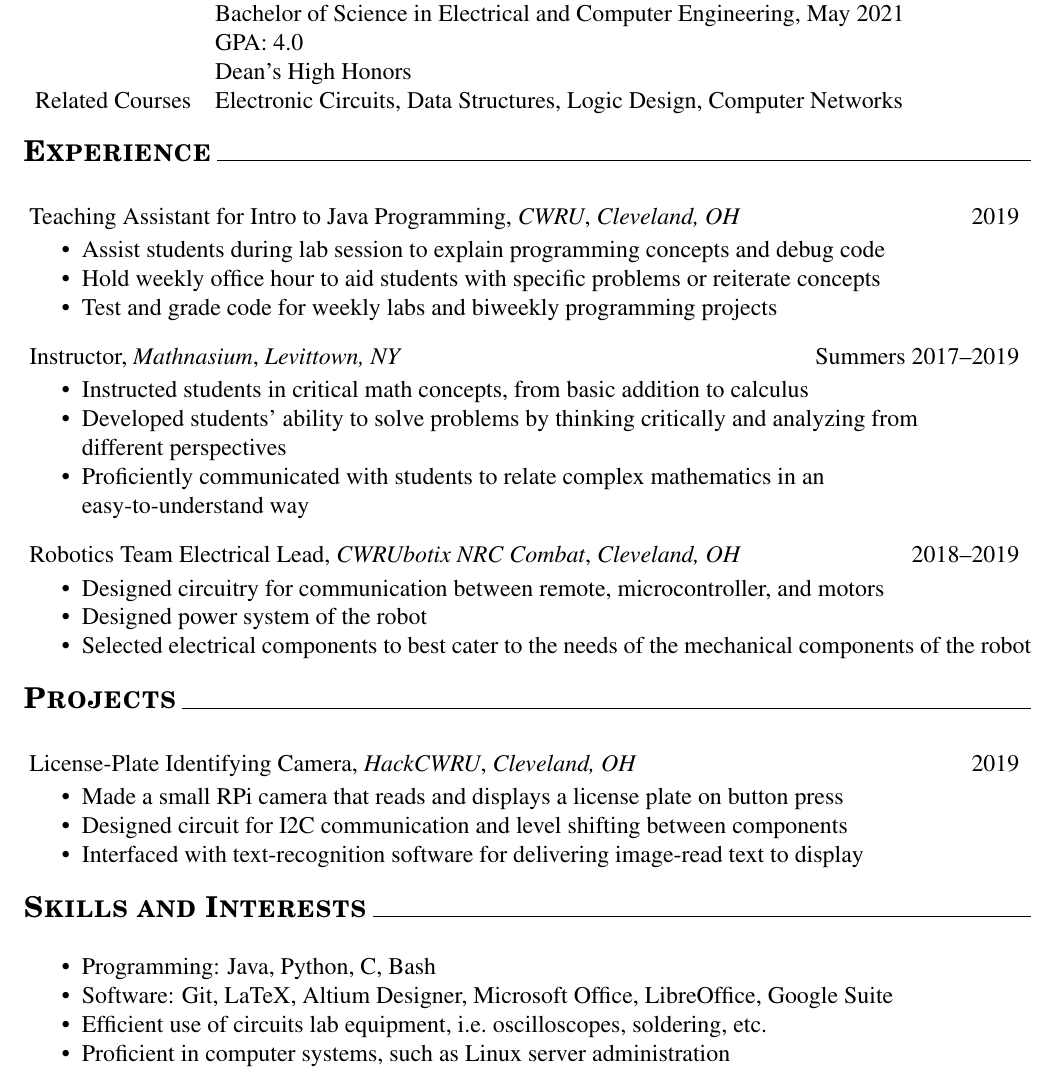
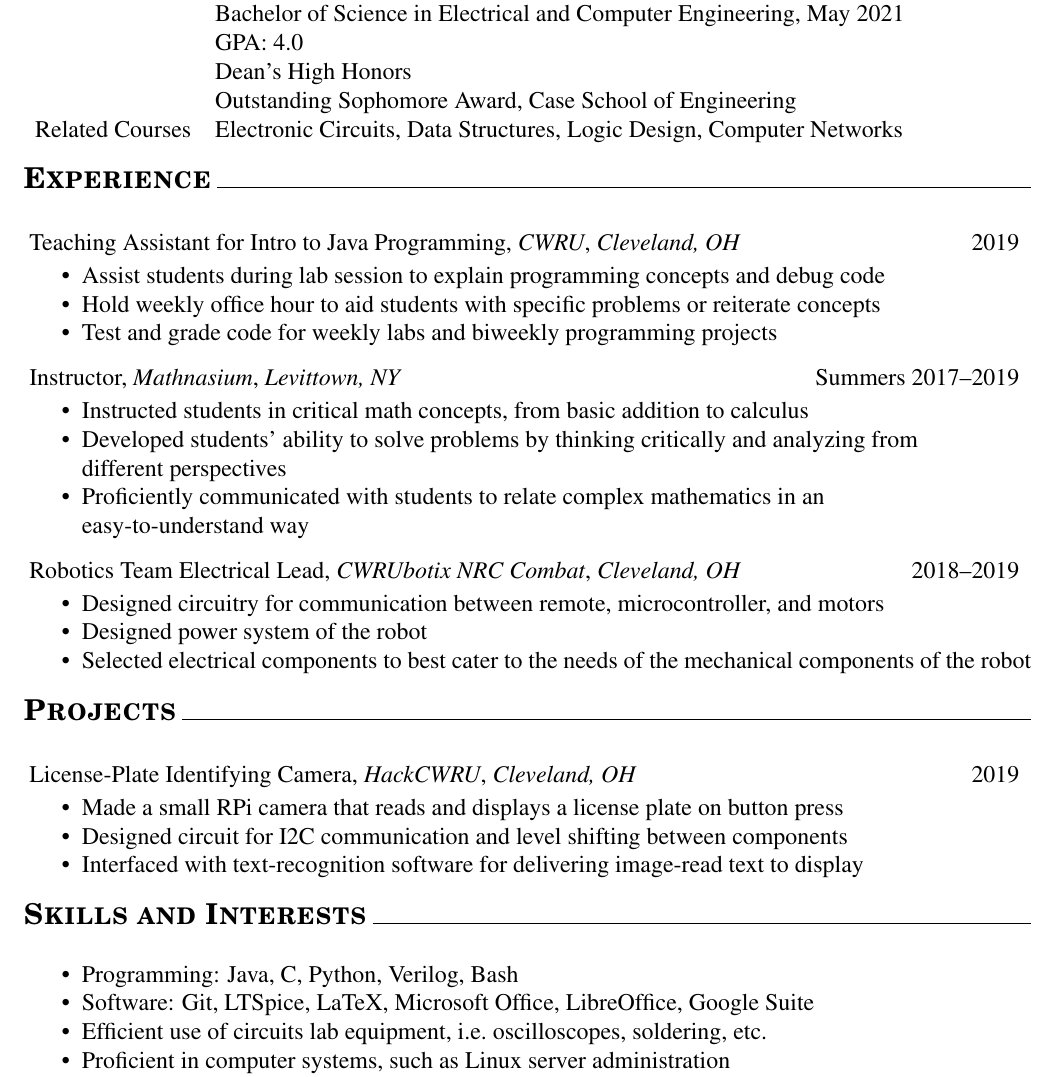
Before and after one commit to benferreri/resume, a LaTeX CV (resume-print.tex): part of the page, cut so that both start at the same text. Compiled offline with pdfLaTeX.

Commit message:
updated print resume

```diff
--- a/resume-print.tex
+++ b/resume-print.tex
@@ -38,7 +38,8 @@
     Case Western Reserve University, Case School of Engineering \newline
     Bachelor of Science in Electrical and Computer Engineering, May 2021 \newline
     GPA:\@ 4.0 \newline
-    Dean's High Honors \\
+    Dean's High Honors \newline
+    Outstanding Sophomore Award, Case School of Engineering \\
 
     Related Courses & Electronic Circuits, Data Structures, Logic Design, Computer Networks
 \end{tabular}
@@ -110,8 +111,8 @@
 \begin{itemize}
     \setlength{\parskip}{0pt}
     \setlength{\itemsep}{0pt plus 1 pt}
-    \item Programming: Java, Python, C, Bash
-    \item Software: Git, LaTeX, Altium Designer, Microsoft Office, LibreOffice, Google Suite
+    \item Programming: Java, C, Python, Verilog, Bash
+    \item Software: Git, LTSpice, LaTeX, Microsoft Office, LibreOffice, Google Suite
     \item Efficient use of circuits lab equipment, i.e.\ oscilloscopes, soldering, etc.
     \item Proficient in computer systems, such as Linux server administration
     \item Avid music-listener and reader; Treasurer of The ABC Book Club on Case campus
```
